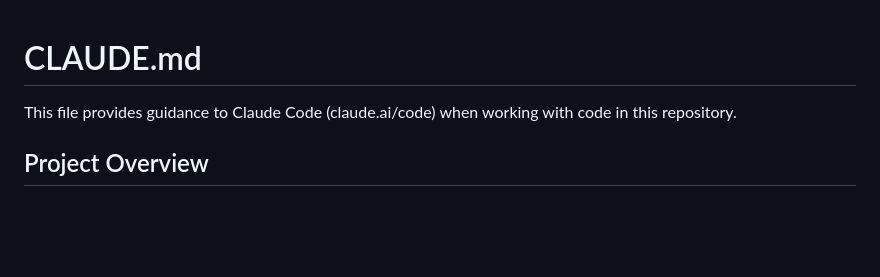
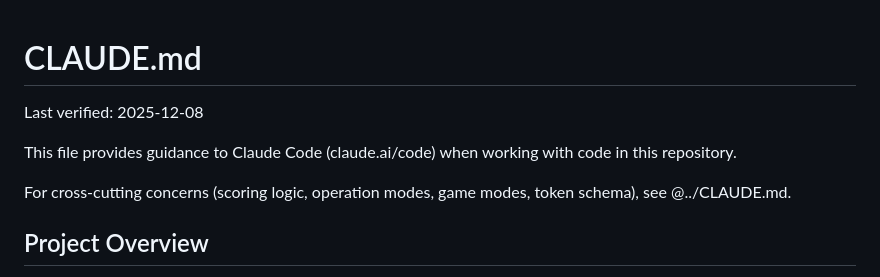
Before and after one commit to maxepunk/ALNPlayerScan, a Markdown page: CLAUDE.md, the part around the change. Rendered like a GitHub page; blank space fills up the shorter version.

Commit message:
docs: Update CLAUDE.md with ecosystem references
- Add cross-reference to parent CLAUDE.md for cross-cutting concerns
- Align documentation hierarchy with ALN-Ecosystem structure

🤖 Generated with [Claude Code](https://claude.com/claude-code)

Co-Authored-By: Claude Opus 4.5 <noreply@anthropic.com>

```diff
--- a/CLAUDE.md
+++ b/CLAUDE.md
@@ -1,6 +1,10 @@
 # CLAUDE.md
 
+Last verified: 2025-12-08
+
 This file provides guidance to Claude Code (claude.ai/code) when working with code in this repository.
+
+For cross-cutting concerns (scoring logic, operation modes, game modes, token schema), see @../CLAUDE.md.
 
 ## Project Overview
 
```
